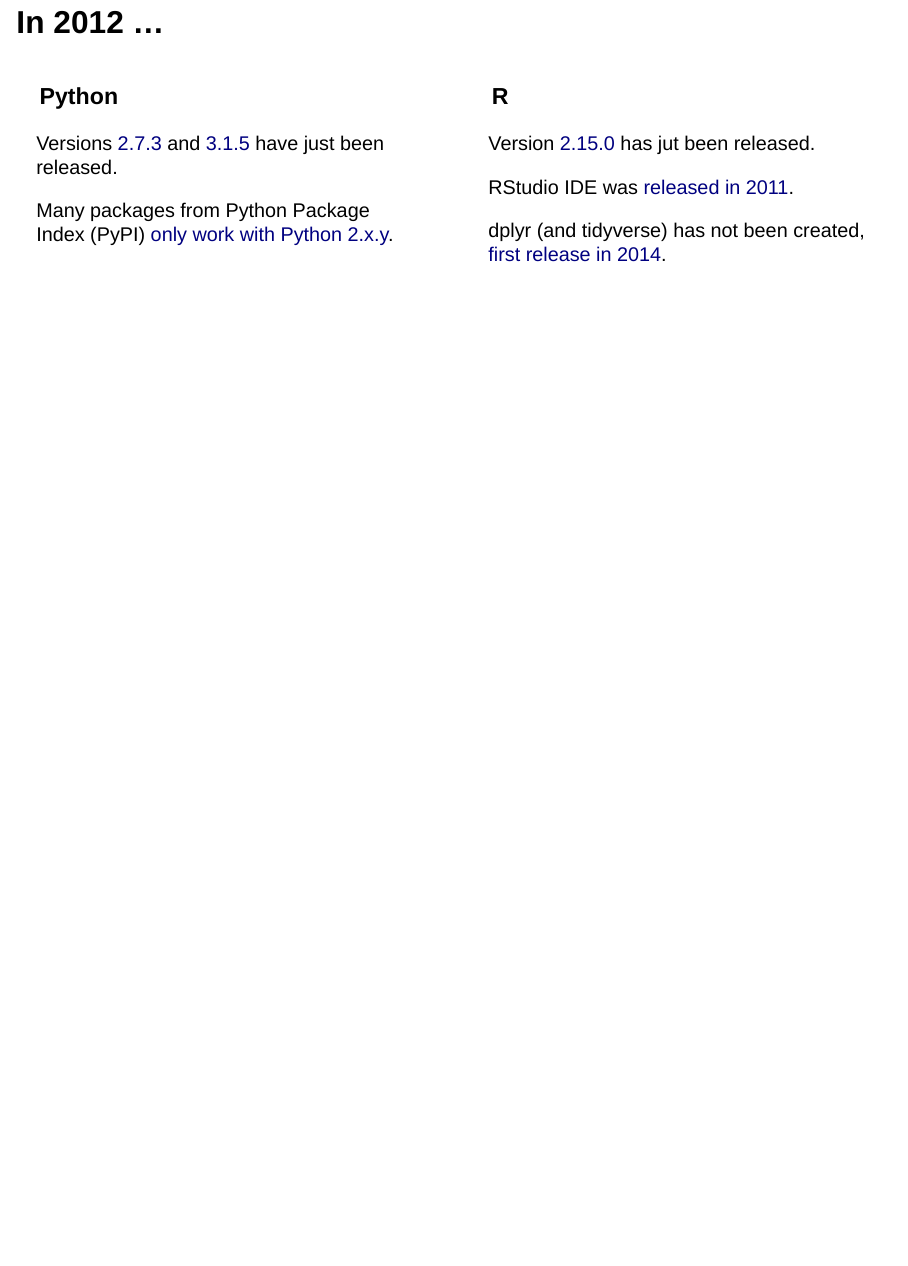
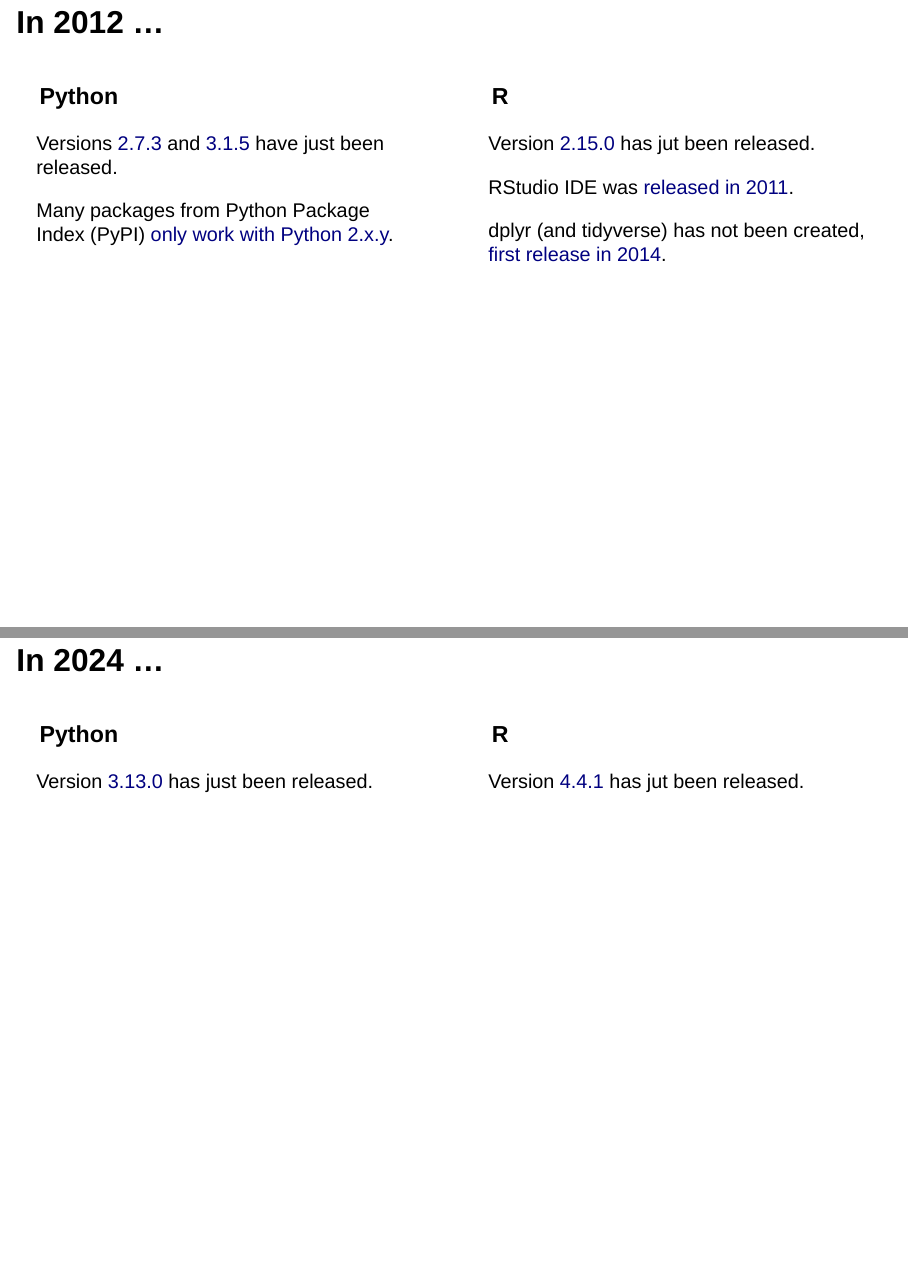
Before and after one commit to rgaiacs/2024-11-13-CarpentryConnect2024, a Quarto document (index.qmd): page 5 of 5 before the commit and pages 5 and 6 of 6 after it, the two joined at a grey line. Rendered offline with R 4.5, knitr and Pandoc in place of Quarto, with nearby package versions; drawn as Slidy slides in place of the format the file asks for.

Commit message:
Add slide for 2024

```diff
--- a/index.qmd
+++ b/index.qmd
@@ -96,0 +104,15 @@
+:::: {.columns}
+
+::: {.column width="50%"}
+### Python
+
+Version [3.13.0](https://github.com/python/cpython/releases/tag/v3.13.0) has just been released.
+:::
+
+::: {.column width="50%"}
+### R
+
+Version [4.4.1](https://cran.r-project.org/src/base/R-4/) has jut been released.
+:::
+
+::::
```
Also changed, not shown: index.qmd (7 more changed lines).
